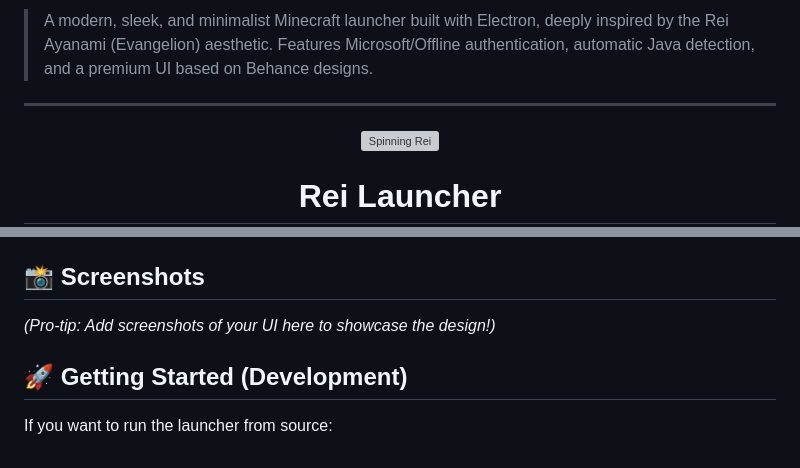
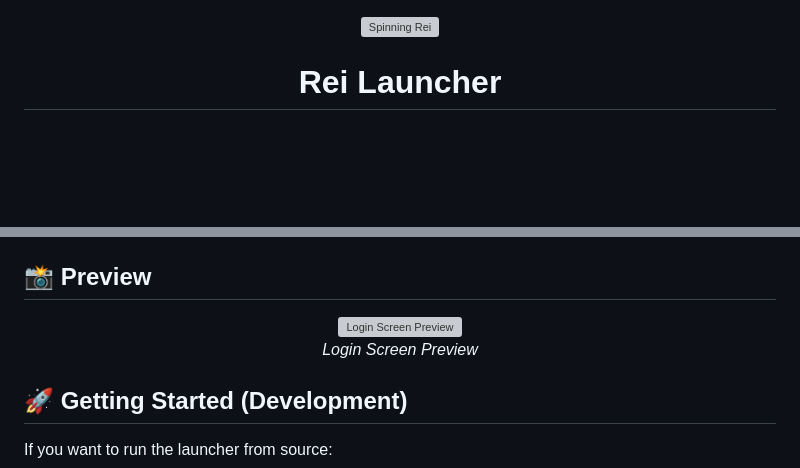
Before and after one commit to EduhxH/rei-launcher, a Markdown page: README.md, 2 parts joined by grey strips. GitHub-like rendering; blank space fills up the shorter version; grey boxes are pictures that could not be loaded.

Commit message:
Revise README structure and content
Removed introductory description and updated section headers.

```diff
--- a/README.md
+++ b/README.md
@@ -1,7 +1,3 @@
-> A modern, sleek, and minimalist Minecraft launcher built with Electron, deeply inspired by the Rei Ayanami (Evangelion) aesthetic. Features Microsoft/Offline authentication, automatic Java detection, and a premium UI based on Behance designs.
-
----
-
 <div align="center">
   <img src="https://raw.githubusercontent.com/EduhxH/rei-launcher/main/assets/rei-spinning.gif" width="150" height="150" alt="Spinning Rei">
   <h1>Rei Launcher</h1>
@@ -28,9 +24,12 @@ We are currently working on a **dedicated website** for Rei Launcher! Once it's
 - 🛠️ **Smart Config:** Automatic Java detection and profile management.
 - 🔒 **Secure:** Built with `contextIsolation` and modern Electron security best practices.
 
-## 📸 Screenshots
+## 📸 Preview
 
-*(Pro-tip: Add screenshots of your UI here to showcase the design!)*
+<div align="center">
+  <img src="https://raw.githubusercontent.com/EduhxH/rei-launcher/main/assets/login_preview.gif" width="600" alt="Login Screen Preview">
+  <p><i>Login Screen Preview</i></p>
+</div>
 
 ## 🚀 Getting Started (Development)
 
```
